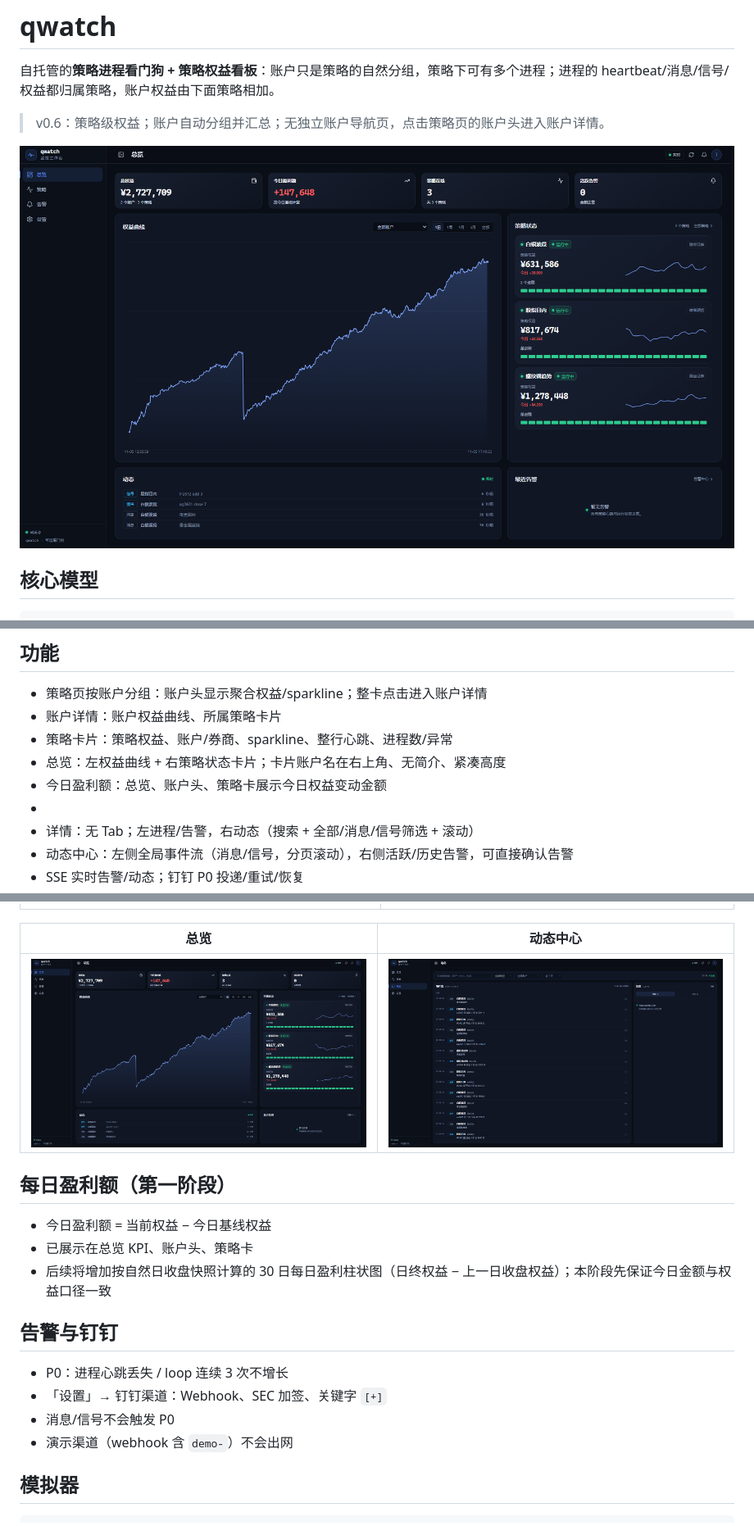
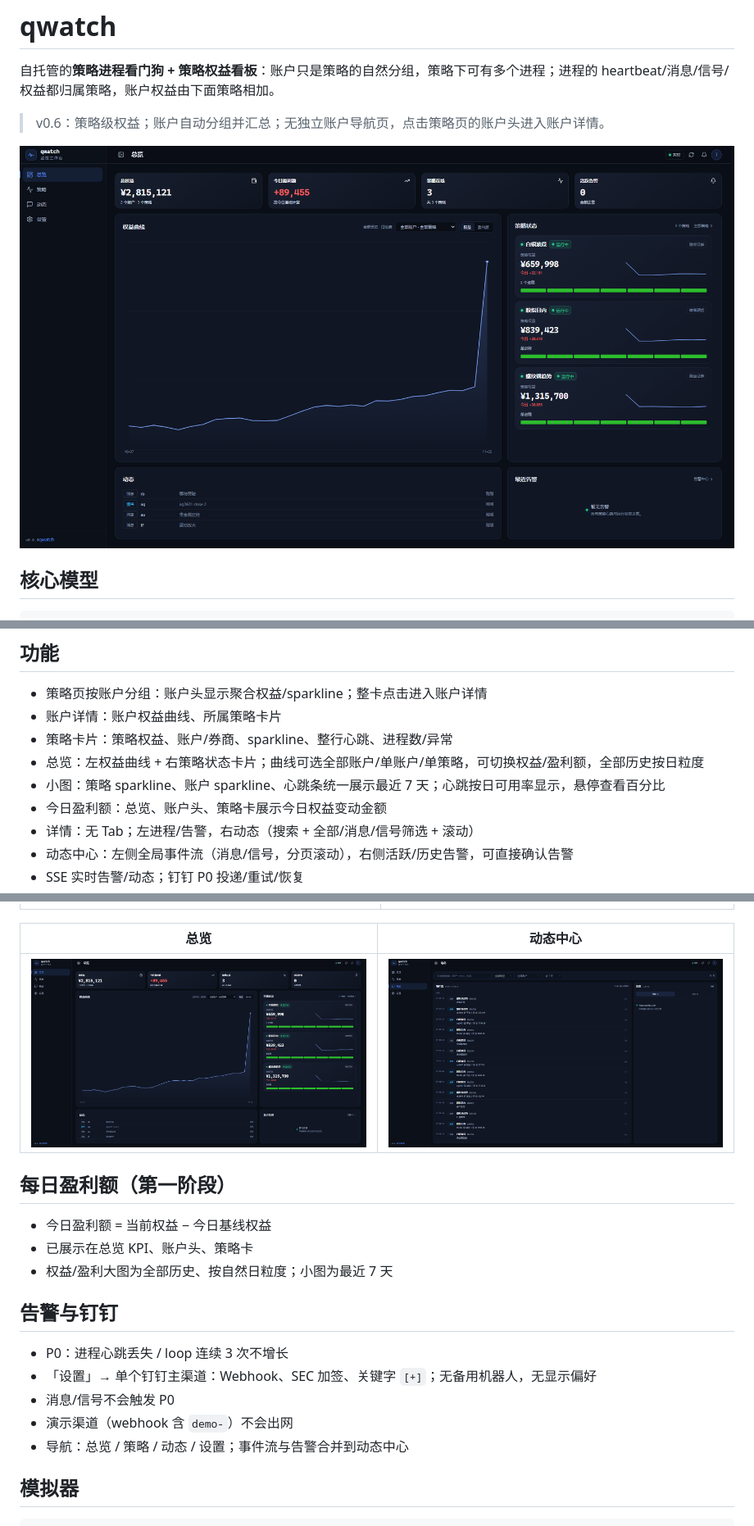
Before and after one commit to 1033095780/qwatch, a Markdown page: README.md, 3 parts joined by grey strips. Shown at 82% size. Drawn GitHub-style; pictures changed too: screenshots/activity.png, screenshots/overview.png.

```diff
--- a/README.md
+++ b/README.md
@@ -27,9 +27,9 @@
 - 策略页按账户分组：账户头显示聚合权益/sparkline；整卡点击进入账户详情
 - 账户详情：账户权益曲线、所属策略卡片
 - 策略卡片：策略权益、账户/券商、sparkline、整行心跳、进程数/异常
-- 总览：左权益曲线 + 右策略状态卡片；卡片账户名在右上角、无简介、紧凑高度
+- 总览：左权益曲线 + 右策略状态卡片；曲线可选全部账户/单账户/单策略，可切换权益/盈利额，全部历史按日粒度
+- 小图：策略 sparkline、账户 sparkline、心跳条统一展示最近 7 天；心跳按日可用率显示，悬停查看百分比
 - 今日盈利额：总览、账户头、策略卡展示今日权益变动金额
--
 - 详情：无 Tab；左进程/告警，右动态（搜索 + 全部/消息/信号筛选 + 滚动）
 - 动态中心：左侧全局事件流（消息/信号，分页滚动），右侧活跃/历史告警，可直接确认告警
 - SSE 实时告警/动态；钉钉 P0 投递/重试/恢复
@@ -99,14 +98,15 @@ SDK v0.6 生产安全：
 
 - 今日盈利额 = 当前权益 − 今日基线权益
 - 已展示在总览 KPI、账户头、策略卡
-- 后续将增加按自然日收盘快照计算的 30 日每日盈利柱状图（日终权益 − 上一日收盘权益）；本阶段先保证今日金额与权益口径一致
+- 权益/盈利大图为全部历史、按自然日粒度；小图为最近 7 天
 
 ## 告警与钉钉
 
 - P0：进程心跳丢失 / loop 连续 3 次不增长
-- 「设置」→ 钉钉渠道：Webhook、SEC 加签、关键字 `[+]`
+- 「设置」→ 单个钉钉主渠道：Webhook、SEC 加签、关键字 `[+]`；无备用机器人，无显示偏好
 - 消息/信号不会触发 P0
 - 演示渠道（webhook 含 `demo-`）不会出网
+- 导航：总览 / 策略 / 动态 / 设置；事件流与告警合并到动态中心
 
 ## 模拟器
 
```
Also changed, not shown: other parts of README.md (+0 -1 lines), 17 other files.
